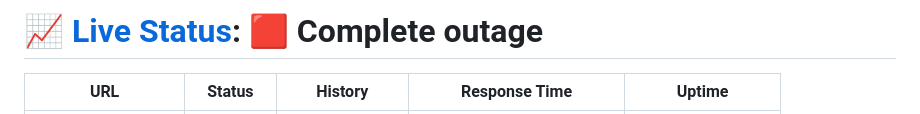
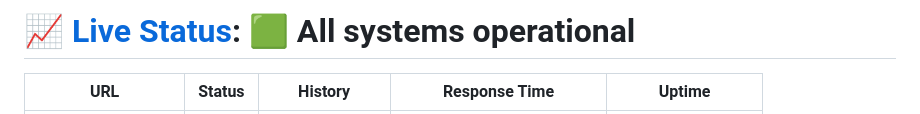
Before and after one commit to BobChrismansyah/monitoring-serverbob, a Markdown page: README.md, the part around one of its changes. GitHub-like rendering.

Commit message:
:pencil: Update summary in README [skip ci] [upptime]

```diff
--- a/README.md
+++ b/README.md
@@ -1,4 +1,4 @@
-# [📈 Live Status](https://https://bobchrismansyah.github.io/monitoring-serverbob/): <!--live status--> **🟥 Complete outage**
+# [📈 Live Status](https://https://bobchrismansyah.github.io/monitoring-serverbob/): <!--live status--> **🟩 All systems operational**
 
 <!--
 This repository contains the open-source uptime monitor and status page for [Bob Chrismansyah](piabukit.org/bob), powered by [Upptime](https://github.com/upptime/upptime).
```
Also changed, not shown: other parts of README.md (+1 -1 lines).
